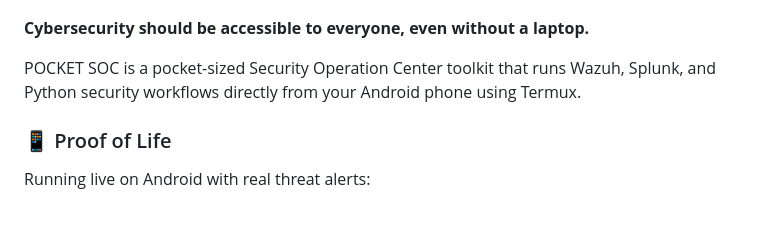
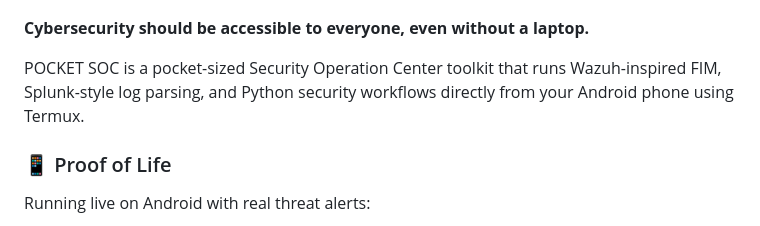
Before and after one commit to vascoray/soc-toolkit-termux, a Markdown page: README.md, the part around the change. Drawn GitHub-style.

Commit message:
Enhance POCKET SOC description in README
Updated description of POCKET SOC to include FIM and log parsing.

```diff
--- a/README.md
+++ b/README.md
@@ -20,7 +20,7 @@ Featured in Google AI Overview as:
 
 **Cybersecurity should be accessible to everyone, even without a laptop.**
 
-POCKET SOC is a pocket-sized Security Operation Center toolkit that runs Wazuh, Splunk, and Python security workflows directly from your Android phone using Termux.
+POCKET SOC is a pocket-sized Security Operation Center toolkit that runs Wazuh-inspired FIM, Splunk-style log parsing, and Python security workflows directly from your Android phone using Termux.
 
   ### 📱 Proof of Life
 Running live on Android with real threat alerts:
```
